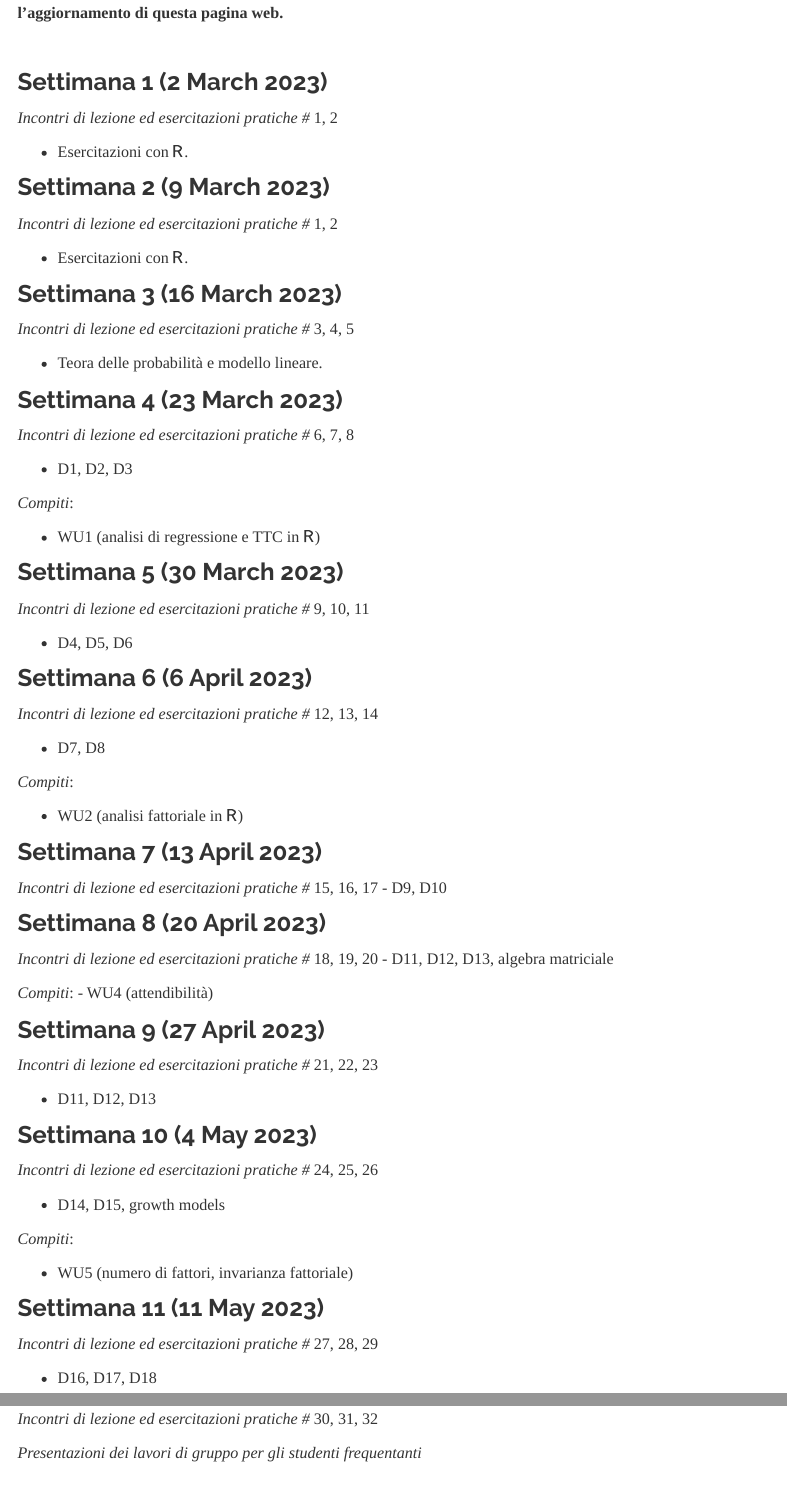
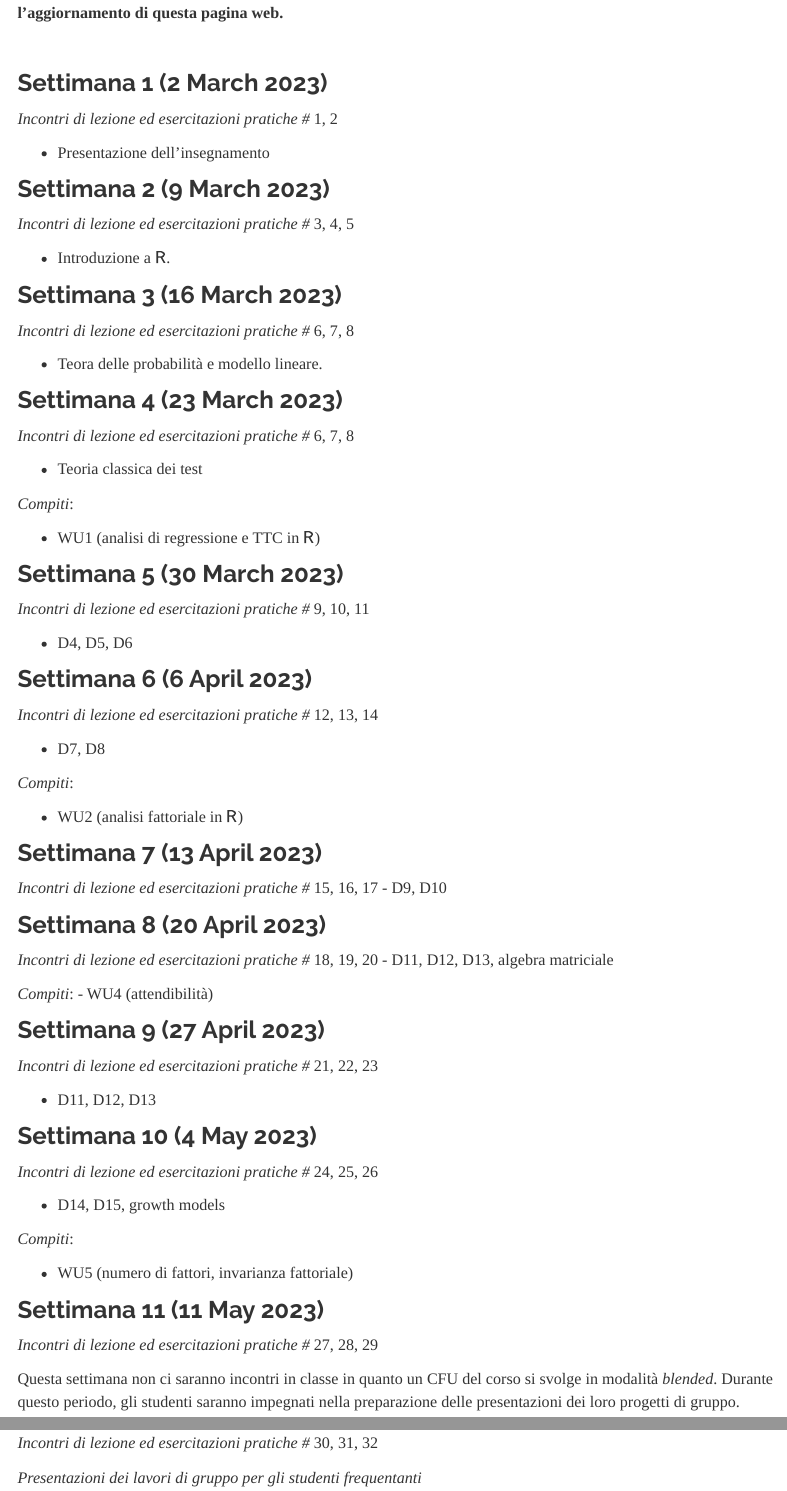
Before and after one commit to ccaudek/cvsm, an R Markdown document (calendar.Rmd): the page in a window 1100 px wide, from 400 px down before the commit and from 300 px down after it, so that both start at the same text, and a second part further down, joined at a grey line. The pictures show the output file calendar.html that the author committed with the source, opened offline; library style sheets and scripts come from the installed R packages; menus at the side of the page are left out.

Commit message:
small changes

```diff
--- a/calendar.Rmd
+++ b/calendar.Rmd
@@ -31,22 +31,22 @@ Viene qui fornito un calendario approssimativo di ciò che faremo durante il sem
 
 *Incontri di lezione ed esercitazioni pratiche #* 1, 2
 
-- Esercitazioni con $\textsf{R}$.
+- Presentazione dell'insegnamento
 
 <!-- ------------------------------------------------------ -->
 
 ### `r meeting_headers[2]`
 
-*Incontri di lezione ed esercitazioni pratiche #* 1, 2
+*Incontri di lezione ed esercitazioni pratiche #* 3, 4, 5
 
-- Esercitazioni con $\textsf{R}$.
+- Introduzione a $\textsf{R}$.
 
 
 <!-- ------------------------------------------------------ -->
 
 ### `r meeting_headers[3]`
 
-*Incontri di lezione ed esercitazioni pratiche #* 3, 4, 5
+*Incontri di lezione ed esercitazioni pratiche #* 6, 7, 8
 
 - Teora delle probabilità e modello lineare.
 
@@ -56,7 +56,7 @@ Viene qui fornito un calendario approssimativo di ciò che faremo durante il sem
 
 *Incontri di lezione ed esercitazioni pratiche #* 6, 7, 8
 
-- D1, D2, D3
+- Teoria classica dei test
 
 *Compiti*:
 
@@ -125,7 +125,7 @@ Viene qui fornito un calendario approssimativo di ciò che faremo durante il sem
 
 *Incontri di lezione ed esercitazioni pratiche #* 27, 28, 29
 
-- D16, D17, D18
+Questa settimana non ci saranno incontri in classe in quanto un CFU del corso si svolge in modalità *blended*. Durante questo periodo, gli studenti saranno impegnati nella preparazione delle presentazioni dei loro progetti di gruppo.
 
 <!-- ------------------------------------------------------ -->
 
```
Also changed, not shown: _site.yml (+1 -1 lines), calendar.html, exam.html, faq.html, flipped.html, index.html, materials.html, project.html.
